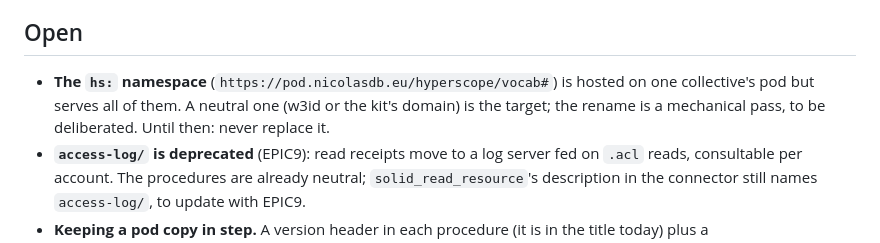
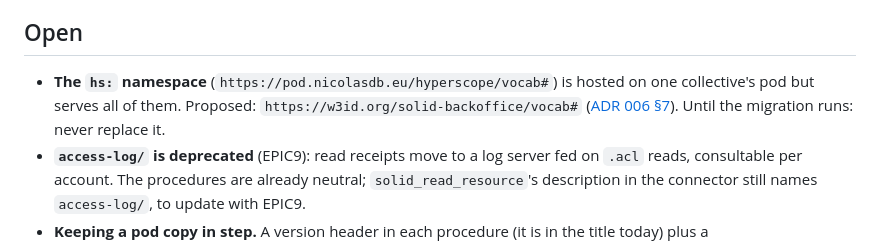
Before and after one commit to nicolasdb/solid-kit, a Markdown page: docs/procedures/README.md, the part around the change. GitHub-like rendering.

```diff
--- a/docs/procedures/README.md
+++ b/docs/procedures/README.md
@@ -112,9 +112,10 @@ confirms) is still to be deliberated, alongside its principles.
 ## Open
 
 - **The `hs:` namespace** (`https://pod.nicolasdb.eu/hyperscope/vocab#`) is
-  hosted on one collective's pod but serves all of them. A neutral one (w3id
-  or the kit's domain) is the target; the rename is a mechanical pass, to be
-  deliberated. Until then: never replace it.
+  hosted on one collective's pod but serves all of them. Proposed:
+  `https://w3id.org/solid-backoffice/vocab#`
+  ([ADR 006 §7](../adr/006-membership-and-publication-by-pull.md#7-vocabularies-one-generic-one-per-collective-added-2026-10-10)).
+  Until the migration runs: never replace it.
 - **`access-log/` is deprecated** (EPIC9): read receipts move to a log
   server fed on `.acl` reads, consultable per account. The procedures are
   already neutral; `solid_read_resource`'s description in the connector
```
Also changed, not shown: docs/adr/006-membership-and-publication-by-pull.md (+72 -3 lines).
